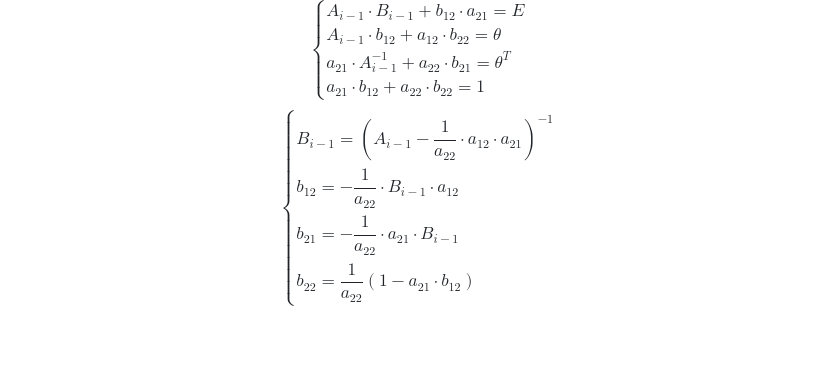
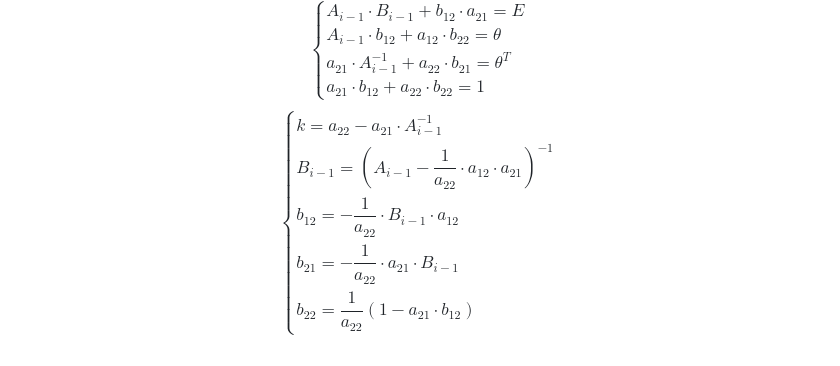
Before and after one commit to Jrol123/obsidian-dvfu, a Markdown page: Вычислительная математика/Коллоки/Коллоквиум 0.md, the part around the change. Drawn GitHub-style.

Commit message:
vault backup: 2024-10-29 18:50:34

```diff
--- a/Вычислительная математика/Коллоки/Коллоквиум 0.md
+++ b/Вычислительная математика/Коллоки/Коллоквиум 0.md
@@ -283,6 +283,7 @@ $a_{12}, b_{12}-$ вектор столбец, $a_{21}, b_{21}-$ вектор с
 	$$
 $$
 \begin{cases}
+{k=a_{22}-a_{21}\cdot A_{i-1}^{-1}} \\
 {B_{i-1} = (A_{i-1}-\dfrac{1}{a_{22}} \cdot a_{12}\cdot a_{21})^{-1}} \\
 {b_{12}=-\dfrac{1}{a_{22}} \cdot B_{i-1}\cdot a_{12}} \\
 {b_{21}=-\dfrac{1}{a_{22}} \cdot a_{21}\cdot B_{i-1}} \\
```
